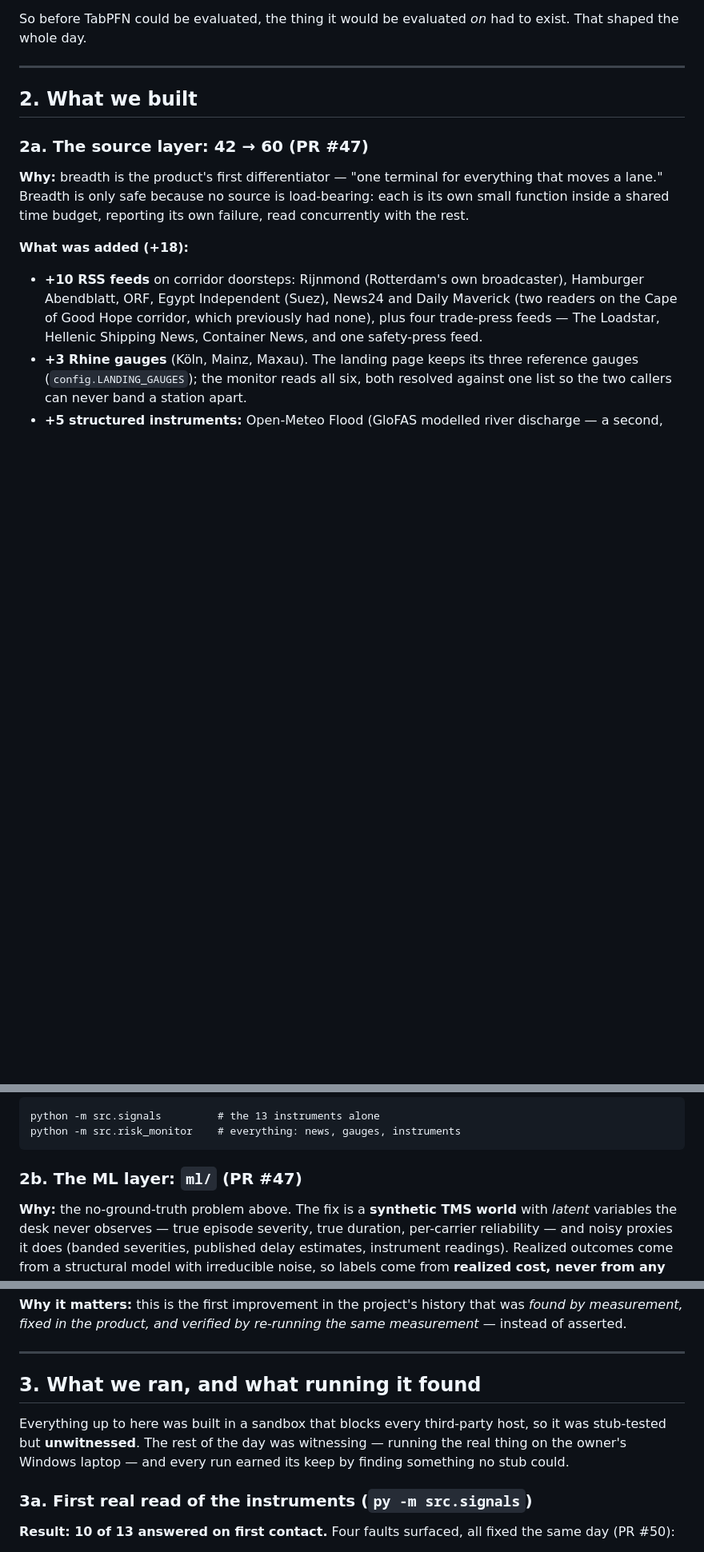
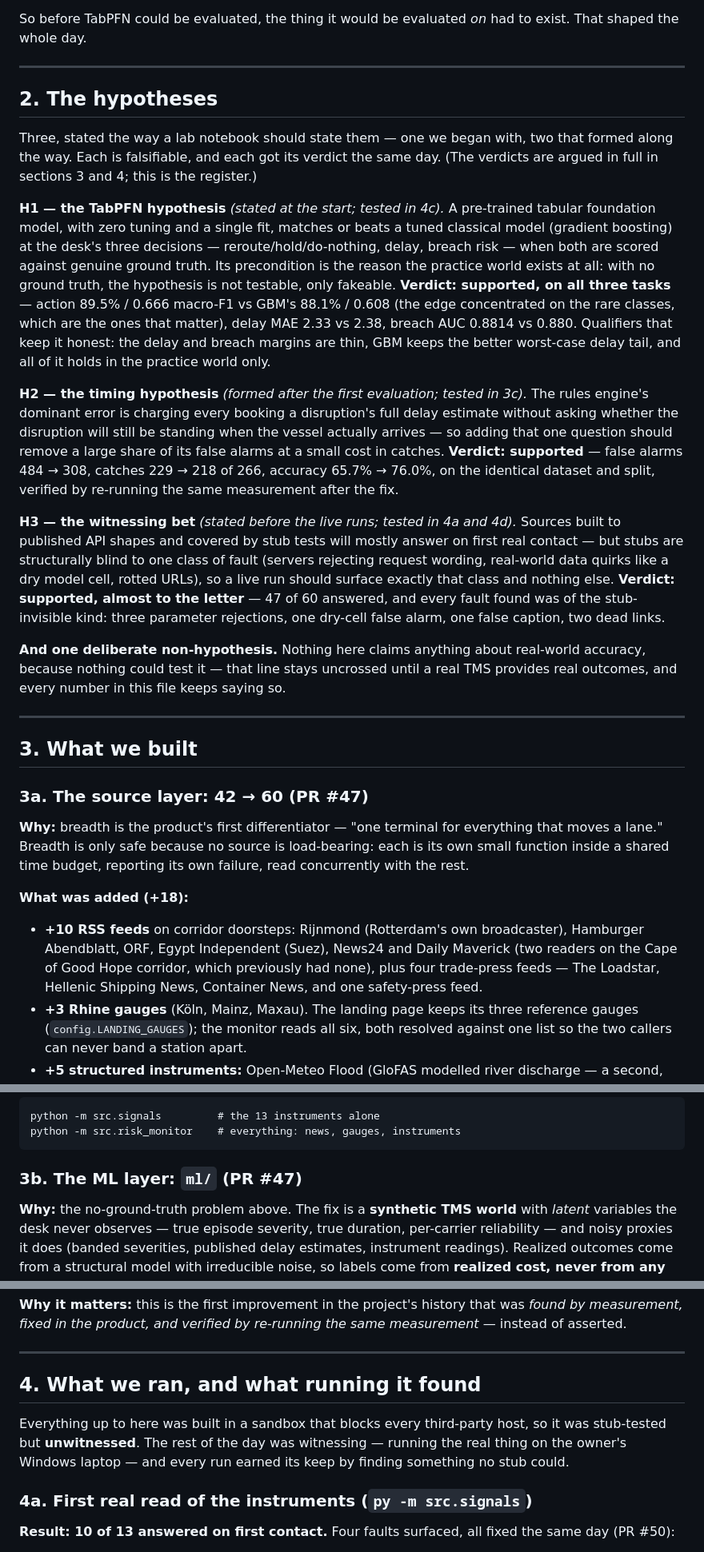
Before and after one commit to sqrlane/sqrlane.com, a Markdown page: LAB-NOTES-2026-08-28.md, 3 parts joined by grey strips. Shown at 80% size. GitHub-like rendering; blank space fills up the shorter version.

Commit message:
Lab notes: add the hypothesis register
A new section 2 states the day's three falsifiable hypotheses the way a
lab notebook should - H1 the TabPFN hypothesis (stated at the start,
tested in 4c), H2 the timing hypothesis (formed after the first
evaluation, tested in 3c), H3 the witnessing bet (stated before the live
runs, tested in 4a and 4d) - each with its verdict and the qualifiers
that keep it honest, plus the deliberate non-hypothesis: no claim about
real-world accuracy, because nothing could test it. Later sections
renumbered 3-7; cross-references updated. Docs only; 115 tests green.

Co-Authored-By: Claude <noreply@anthropic.com>
Claude-Session: https://claude.ai/code/session_0123EyhcmS2CUBqgRMWGyip5

```diff
--- a/LAB-NOTES-2026-08-28.md
+++ b/LAB-NOTES-2026-08-28.md
@@ -43,9 +43,57 @@ to exist. That shaped the whole day.
 
 ---
 
-## 2. What we built
+## 2. The hypotheses
 
-### 2a. The source layer: 42 → 60 (PR #47)
+Three, stated the way a lab notebook should state them — one we began with,
+two that formed along the way. Each is falsifiable, and each got its verdict
+the same day. (The verdicts are argued in full in sections 3 and 4; this is
+the register.)
+
+**H1 — the TabPFN hypothesis** *(stated at the start; tested in 4c).*
+A pre-trained tabular foundation model, with zero tuning and a single fit,
+matches or beats a tuned classical model (gradient boosting) at the desk's
+three decisions — reroute/hold/do-nothing, delay, breach risk — when both
+are scored against genuine ground truth. Its precondition is the reason the
+practice world exists at all: with no ground truth, the hypothesis is not
+testable, only fakeable.
+**Verdict: supported, on all three tasks** — action 89.5% / 0.666 macro-F1
+vs GBM's 88.1% / 0.608 (the edge concentrated on the rare classes, which
+are the ones that matter), delay MAE 2.33 vs 2.38, breach AUC 0.8814 vs
+0.880. Qualifiers that keep it honest: the delay and breach margins are
+thin, GBM keeps the better worst-case delay tail, and all of it holds in
+the practice world only.
+
+**H2 — the timing hypothesis** *(formed after the first evaluation; tested
+in 3c).* The rules engine's dominant error is charging every booking a
+disruption's full delay estimate without asking whether the disruption will
+still be standing when the vessel actually arrives — so adding that one
+question should remove a large share of its false alarms at a small cost in
+catches.
+**Verdict: supported** — false alarms 484 → 308, catches 229 → 218 of 266,
+accuracy 65.7% → 76.0%, on the identical dataset and split, verified by
+re-running the same measurement after the fix.
+
+**H3 — the witnessing bet** *(stated before the live runs; tested in 4a and
+4d).* Sources built to published API shapes and covered by stub tests will
+mostly answer on first real contact — but stubs are structurally blind to
+one class of fault (servers rejecting request wording, real-world data
+quirks like a dry model cell, rotted URLs), so a live run should surface
+exactly that class and nothing else.
+**Verdict: supported, almost to the letter** — 47 of 60 answered, and every
+fault found was of the stub-invisible kind: three parameter rejections, one
+dry-cell false alarm, one false caption, two dead links.
+
+**And one deliberate non-hypothesis.** Nothing here claims anything about
+real-world accuracy, because nothing could test it — that line stays
+uncrossed until a real TMS provides real outcomes, and every number in this
+file keeps saying so.
+
+---
+
+## 3. What we built
+
+### 3a. The source layer: 42 → 60 (PR #47)
 
 **Why:** breadth is the product's first differentiator — "one terminal for
 everything that moves a lane." Breadth is only safe because no source is
@@ -74,7 +122,7 @@ reporting its own failure, read concurrently with the rest.
     python -m src.signals         # the 13 instruments alone
     python -m src.risk_monitor    # everything: news, gauges, instruments
 
-### 2b. The ML layer: `ml/` (PR #47)
+### 3b. The ML layer: `ml/` (PR #47)
 
 **Why:** the no-ground-truth problem above. The fix is a **synthetic TMS
 world** with *latent* variables the desk never observes — true episode
@@ -157,14 +205,14 @@ re-running the same measurement* — instead of asserted.
 
 ---
 
-## 3. What we ran, and what running it found
+## 4. What we ran, and what running it found
 
 Everything up to here was built in a sandbox that blocks every third-party
 host, so it was stub-tested but **unwitnessed**. The rest of the day was
 witnessing — running the real thing on the owner's Windows laptop — and every
 run earned its keep by finding something no stub could.
 
-### 3a. First real read of the instruments (`py -m src.signals`)
+### 4a. First real read of the instruments (`py -m src.signals`)
 
 **Result: 10 of 13 answered on first contact.** Four faults surfaced, all
 fixed the same day (PR #50):
```
Also changed, not shown: other parts of LAB-NOTES-2026-08-28.md (+7 -7 lines).
